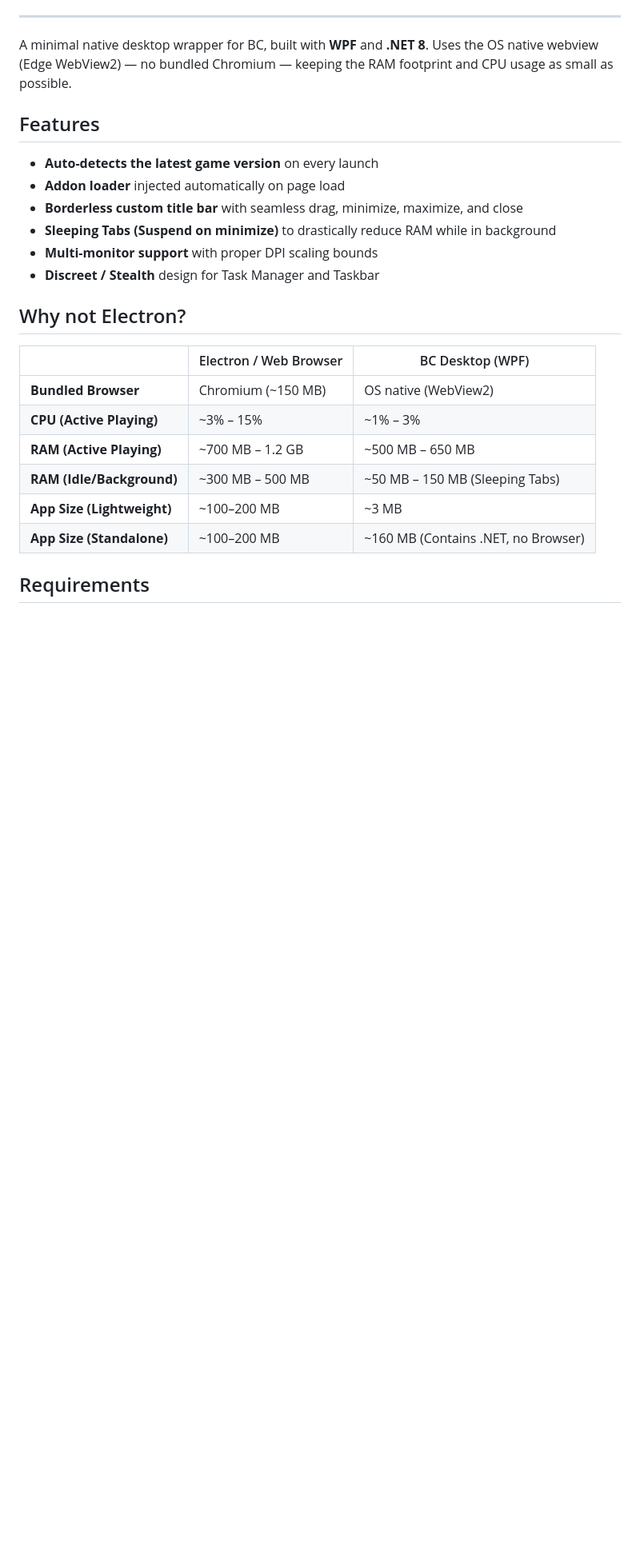
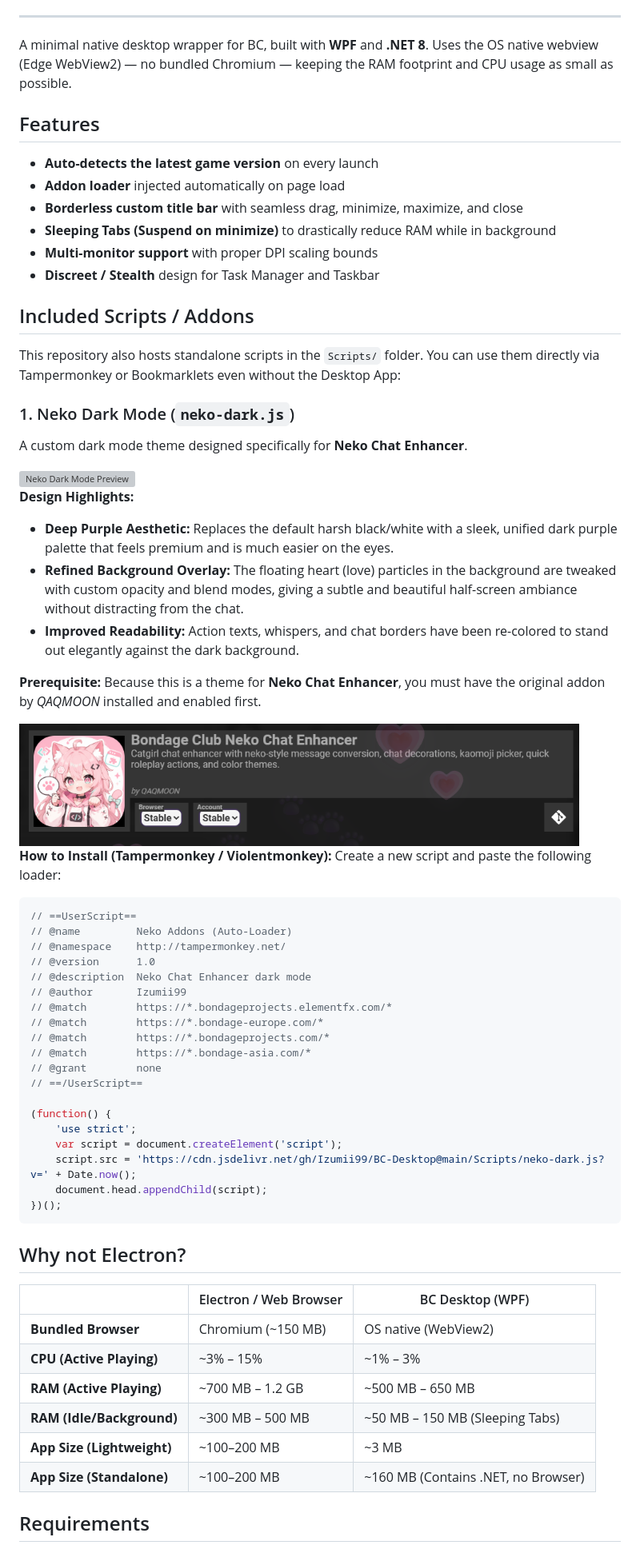
Before and after one commit to Izumii99/BC-Desktop, a Markdown page: Readme.md, the part around the change. Shown: that part at 80% size. Drawn GitHub-style; pictures changed too: Assets/neko_chat_enhancer.png (added); blank space fills up the shorter version; grey boxes are pictures that could not be loaded.

Commit message:
Document Neko Dark Mode and fix chat styling
Add comprehensive documentation and preview images for the Neko Dark Mode script in the README. Includes installation instructions for Tampermonkey/Violentmonkey users.

Fix styling logic in neko-dark.js to prevent normal player chat messages (chat, whisper, beep) from being incorrectly classified as system events, while preserving voice message styling.

````diff
--- a/Readme.md
+++ b/Readme.md
@@ -23,6 +23,49 @@ A minimal native desktop wrapper for BC, built with **WPF** and **.NET 8**. Uses
 - **Sleeping Tabs (Suspend on minimize)** to drastically reduce RAM while in background
 - **Multi-monitor support** with proper DPI scaling bounds
 - **Discreet / Stealth** design for Task Manager and Taskbar
+
+## Included Scripts / Addons
+
+This repository also hosts standalone scripts in the `Scripts/` folder. You can use them directly via Tampermonkey or Bookmarklets even without the Desktop App:
+
+### 1. Neko Dark Mode (`neko-dark.js`)
+A custom dark mode theme designed specifically for **Neko Chat Enhancer**.
+
+<img src="Assets/neko_dark_preview.png" width="700" alt="Neko Dark Mode Preview" />
+
+**Design Highlights:**
+- **Deep Purple Aesthetic:** Replaces the default harsh black/white with a sleek, unified dark purple palette that feels premium and is much easier on the eyes.
+- **Refined Background Overlay:** The floating heart (love) particles in the background are tweaked with custom opacity and blend modes, giving a subtle and beautiful half-screen ambiance without distracting from the chat.
+- **Improved Readability:** Action texts, whispers, and chat borders have been re-colored to stand out elegantly against the dark background.
+
+**Prerequisite:**
+Because this is a theme for **Neko Chat Enhancer**, you must have the original addon by *QAQMOON* installed and enabled first.
+
+<img src="Assets/neko_chat_enhancer.png" width="700" alt="Neko Chat Enhancer Required" />
+
+**How to Install (Tampermonkey / Violentmonkey):**
+Create a new script and paste the following loader:
+```javascript
+// ==UserScript==
+// @name         Neko Addons (Auto-Loader)
+// @namespace    http://tampermonkey.net/
+// @version      1.0
+// @description  Neko Chat Enhancer dark mode
+// @author       Izumii99
+// @match        https://*.bondageprojects.elementfx.com/*
+// @match        https://*.bondage-europe.com/*
+// @match        https://*.bondageprojects.com/*
+// @match        https://*.bondage-asia.com/*
+// @grant        none
+// ==/UserScript==
+
+(function() {
+    'use strict';
+    var script = document.createElement('script');
+    script.src = 'https://cdn.jsdelivr.net/gh/Izumii99/BC-Desktop@main/Scripts/neko-dark.js?v=' + Date.now();
+    document.head.appendChild(script);
+})();
+```
 
 ## Why not Electron?
 
````
Also changed, not shown: 2 other files.
